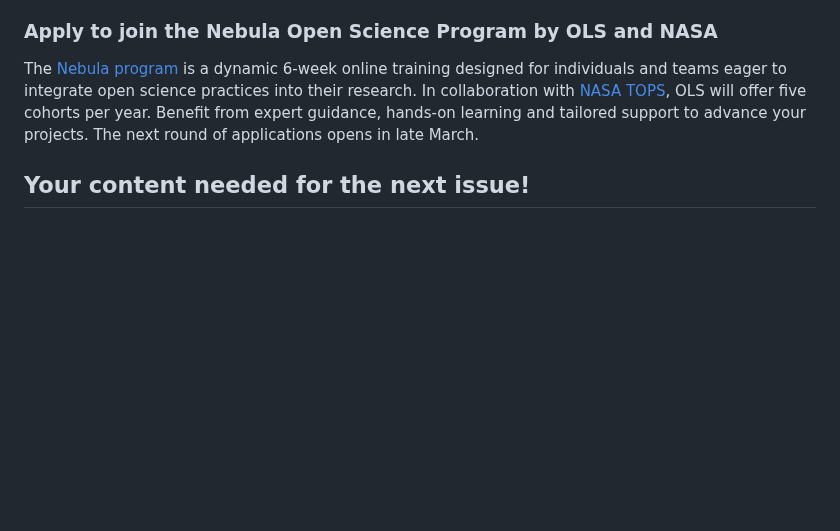
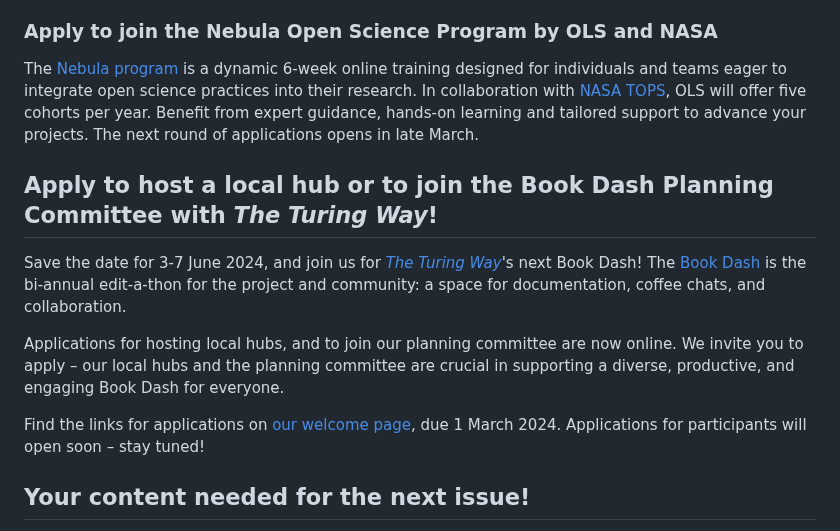
Before and after one commit to OBF/newsletter, a Markdown page: newsletters/2024-03.md, the part around the change. Rendered like a GitHub page; blank space fills up the shorter version.

Commit message:
Update newsletters/2024-03.md
Co-authored-by: Anne Lee Steele <aleesteele@gmail.com>

```diff
--- a/newsletters/2024-03.md
+++ b/newsletters/2024-03.md
@@ -63,6 +63,13 @@ The [2024 Common Workflow Language Conference](https://www.commonwl.org/conferen
 
 The [Nebula program](https://openlifesci.org/nasa/) is a dynamic 6-week online training designed for individuals and teams eager to integrate open science practices into their research. In collaboration with [NASA TOPS](https://nasa.github.io/Transform-to-Open-Science/), OLS will offer five cohorts per year. Benefit from expert guidance, hands-on learning and tailored support to advance your projects. The next round of applications opens in late March.
 
+## Apply to host a local hub or to join the Book Dash Planning Committee with _The Turing Way_!
+
+Save the date for 3-7 June 2024, and join us for [_The Turing Way_](https://the-turing-way.netlify.app/)'s next Book Dash! The [Book Dash](https://the-turing-way.netlify.app/community-handbook/bookdash.html) is the bi-annual edit-a-thon for the project and community: a space for documentation, coffee chats, and collaboration.
+
+Applications for hosting local hubs, and to join our planning committee are now online. We invite you to apply – our local hubs and the planning committee are crucial in supporting a diverse, productive, and engaging Book Dash for everyone.
+
+Find the links for applications on [our welcome page](https://the-turing-way.start.page/), due 1 March 2024. Applications for participants will open soon – stay tuned!
 ## Your content needed for the next issue!
 
 Tell us about the things that catch your attention in the open source bioinformatics world! If you have an exciting project update, request for feedback, or interesting link, [feel free to share it with us on GitHub](https://github.com/OBF/newsletter/issues/40), or contact Bastian Greshake Tzovaras (Mastodon: [@gedankenstuecke@scholar.social](https://scholar.social/@gedankenstuecke), Email: [bgreshake@gmail.com](mailto:bgreshake@gmail.com)) if you're not sure whether or not your content is suitable for our newsletter. We're looking for content that's primarily open source / science related.
```
